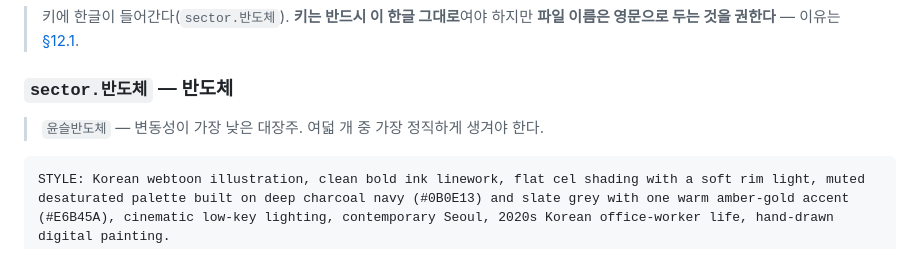
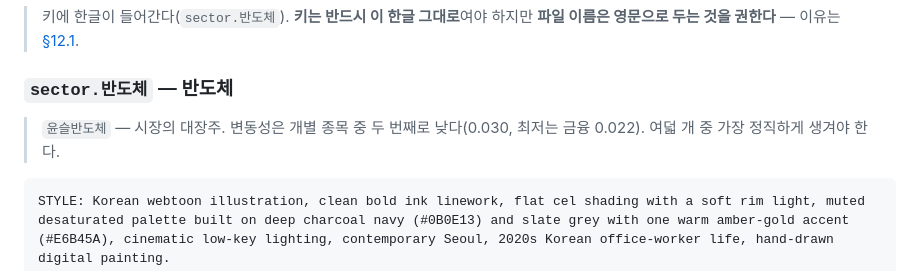
Before and after one commit to rhslvkf/black-bull, a Markdown page: docs/art-prompts.md, the part around the change. GitHub-like rendering.

Commit message:
docs: 반도체 섹터 변동성 서술 정정
리뷰 Minor: "변동성이 가장 낮다"는 서술이 stocks.json 실측과 어긋났다.
실제 최저는 금융 0.022이고 반도체는 0.030으로 두 번째다.
프롬프트 본문(GLYPH/STYLE)에는 영향이 없는 순수 서술 오류였다.

Co-Authored-By: Claude Opus 5 <noreply@anthropic.com>
Claude-Session: https://claude.ai/code/session_01BkAKr59kVU4N4ZQCYSJb4Z

````diff
--- a/docs/art-prompts.md
+++ b/docs/art-prompts.md
@@ -1173,7 +1173,8 @@ NEGATIVE: no text, no letters, no hangul, no numbers, no watermark, no signature
 
 ### `sector.반도체` — 반도체
 
-> `윤슬반도체` — 변동성이 가장 낮은 대장주. 여덟 개 중 가장 정직하게 생겨야 한다.
+> `윤슬반도체` — 시장의 대장주. 변동성은 개별 종목 중 두 번째로 낮다(0.030, 최저는 금융 0.022).
+> 여덟 개 중 가장 정직하게 생겨야 한다.
 
 ```text
 STYLE: Korean webtoon illustration, clean bold ink linework, flat cel shading with a soft rim light, muted desaturated palette built on deep charcoal navy (#0B0E13) and slate grey with one warm amber-gold accent (#E6B45A), cinematic low-key lighting, contemporary Seoul, 2020s Korean office-worker life, hand-drawn digital painting.
````
